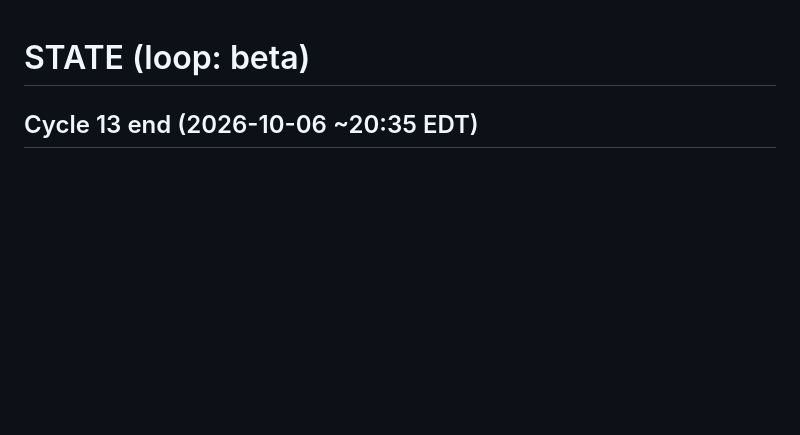
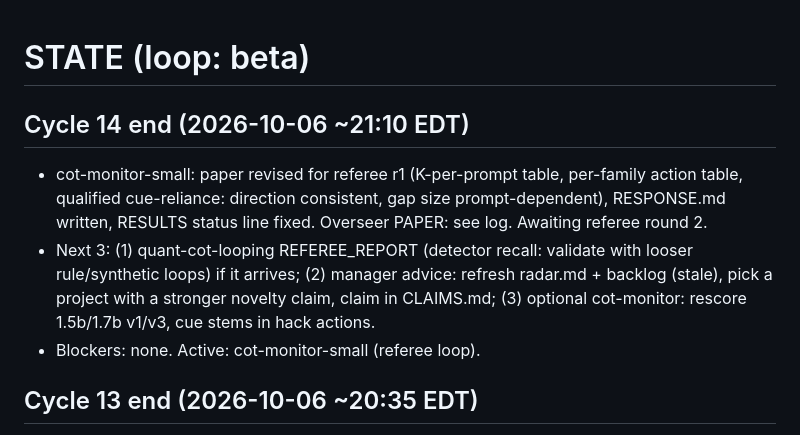
Before and after one commit to pranavnandyalam/agent-lab-results, a Markdown page: STATE-beta.md, the part around the change. Rendered like a GitHub page; blank space fills up the shorter version.

Commit message:
[meta] cycle 14 state and log
Co-Authored-By: Claude Sonnet 5.5 <noreply@anthropic.com>

```diff
--- a/STATE-beta.md
+++ b/STATE-beta.md
@@ -1,4 +1,9 @@
 # STATE (loop: beta)
+
+## Cycle 14 end (2026-10-06 ~21:10 EDT)
+- cot-monitor-small: paper revised for referee r1 (K-per-prompt table, per-family action table, qualified cue-reliance: direction consistent, gap size prompt-dependent), RESPONSE.md written, RESULTS status line fixed. Overseer PAPER: see log. Awaiting referee round 2.
+- Next 3: (1) quant-cot-looping REFEREE_REPORT (detector recall: validate with looser rule/synthetic loops) if it arrives; (2) manager advice: refresh radar.md + backlog (stale), pick a project with a stronger novelty claim, claim in CLAIMS.md; (3) optional cot-monitor: rescore 1.5b/1.7b v1/v3, cue stems in hack actions.
+- Blockers: none. Active: cot-monitor-small (referee loop).
 
 ## Cycle 13 end (2026-10-06 ~20:35 EDT)
 - Active: cot-monitor-small (REOPENED for REFEREE_REPORT round 1: paper NOT_YET). Done this cycle: test scored under v1+v3 for 0.5b/0.6b monitors; src/posthoc.py; RESULTS.md addendum. Finding: referee right: K contrast Qwen2.5 vs Qwen3 is prompt-dependent; per-family action AUROC ranges 0.05-1.00.
```
Also changed, not shown: logs/2026-10-06-beta.md (+3 -0 lines).
